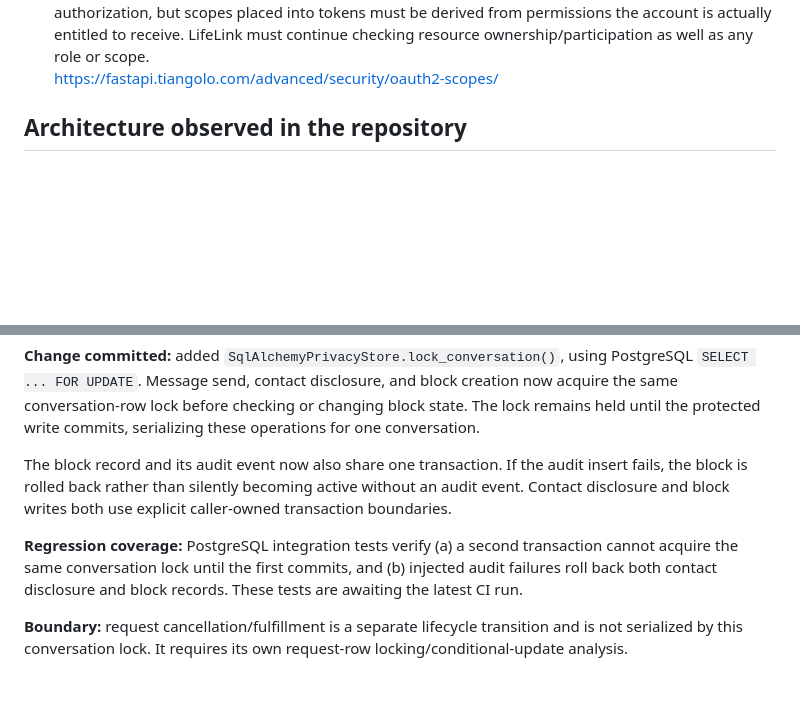
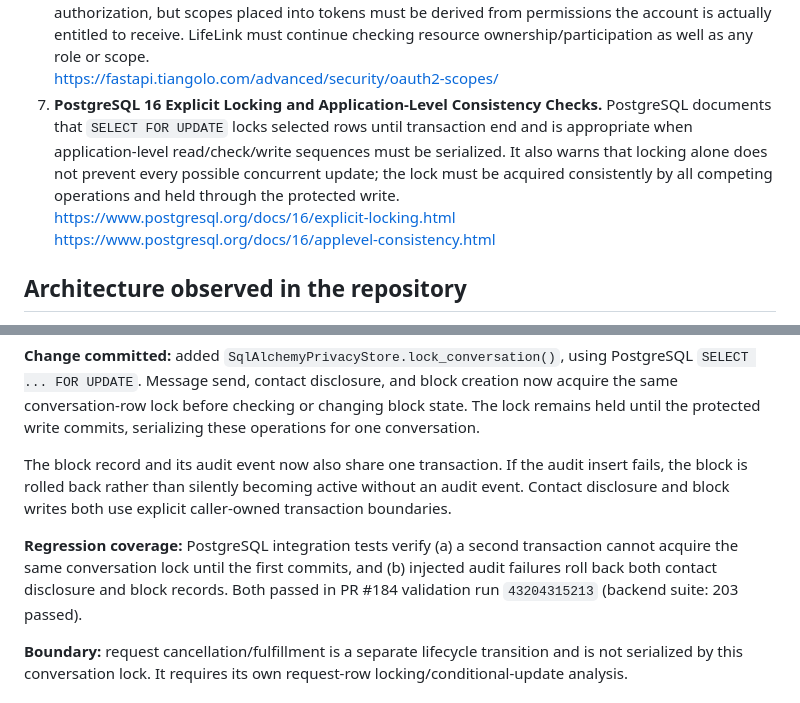
Before and after one commit to RamProjector/LifeLink, a Markdown page: docs/BACKEND_SECURITY_RESEARCH_2026-11-12.md, 2 parts joined by grey strips. GitHub-like rendering; blank space fills up the shorter version.

Commit message:
docs(backend): record PostgreSQL locking sources and verified CI results

```diff
--- a/docs/BACKEND_SECURITY_RESEARCH_2026-11-12.md
+++ b/docs/BACKEND_SECURITY_RESEARCH_2026-11-12.md
@@ -18,6 +18,9 @@
    https://supabase.com/docs/guides/database/postgres/row-level-security
 6. **FastAPI OAuth2 scopes documentation (official).** Scopes can centralize operation-level authorization, but scopes placed into tokens must be derived from permissions the account is actually entitled to receive. LifeLink must continue checking resource ownership/participation as well as any role or scope.
    https://fastapi.tiangolo.com/advanced/security/oauth2-scopes/
+7. **PostgreSQL 16 Explicit Locking and Application-Level Consistency Checks.** PostgreSQL documents that `SELECT FOR UPDATE` locks selected rows until transaction end and is appropriate when application-level read/check/write sequences must be serialized. It also warns that locking alone does not prevent every possible concurrent update; the lock must be acquired consistently by all competing operations and held through the protected write.
+   https://www.postgresql.org/docs/16/explicit-locking.html
+   https://www.postgresql.org/docs/16/applevel-consistency.html
 
 ## Architecture observed in the repository
 
@@ -74,7 +77,7 @@ Request cancel/fulfill/expiry, donor accept/decline/withdraw, contact creation,
 
 The block record and its audit event now also share one transaction. If the audit insert fails, the block is rolled back rather than silently becoming active without an audit event. Contact disclosure and block writes both use explicit caller-owned transaction boundaries.
 
-**Regression coverage:** PostgreSQL integration tests verify (a) a second transaction cannot acquire the same conversation lock until the first commits, and (b) injected audit failures roll back both contact disclosure and block records. These tests are awaiting the latest CI run.
+**Regression coverage:** PostgreSQL integration tests verify (a) a second transaction cannot acquire the same conversation lock until the first commits, and (b) injected audit failures roll back both contact disclosure and block records. Both passed in PR #184 validation run `43204315213` (backend suite: 203 passed).
 
 **Boundary:** request cancellation/fulfillment is a separate lifecycle transition and is not serialized by this conversation lock. It requires its own request-row locking/conditional-update analysis.
 
```
